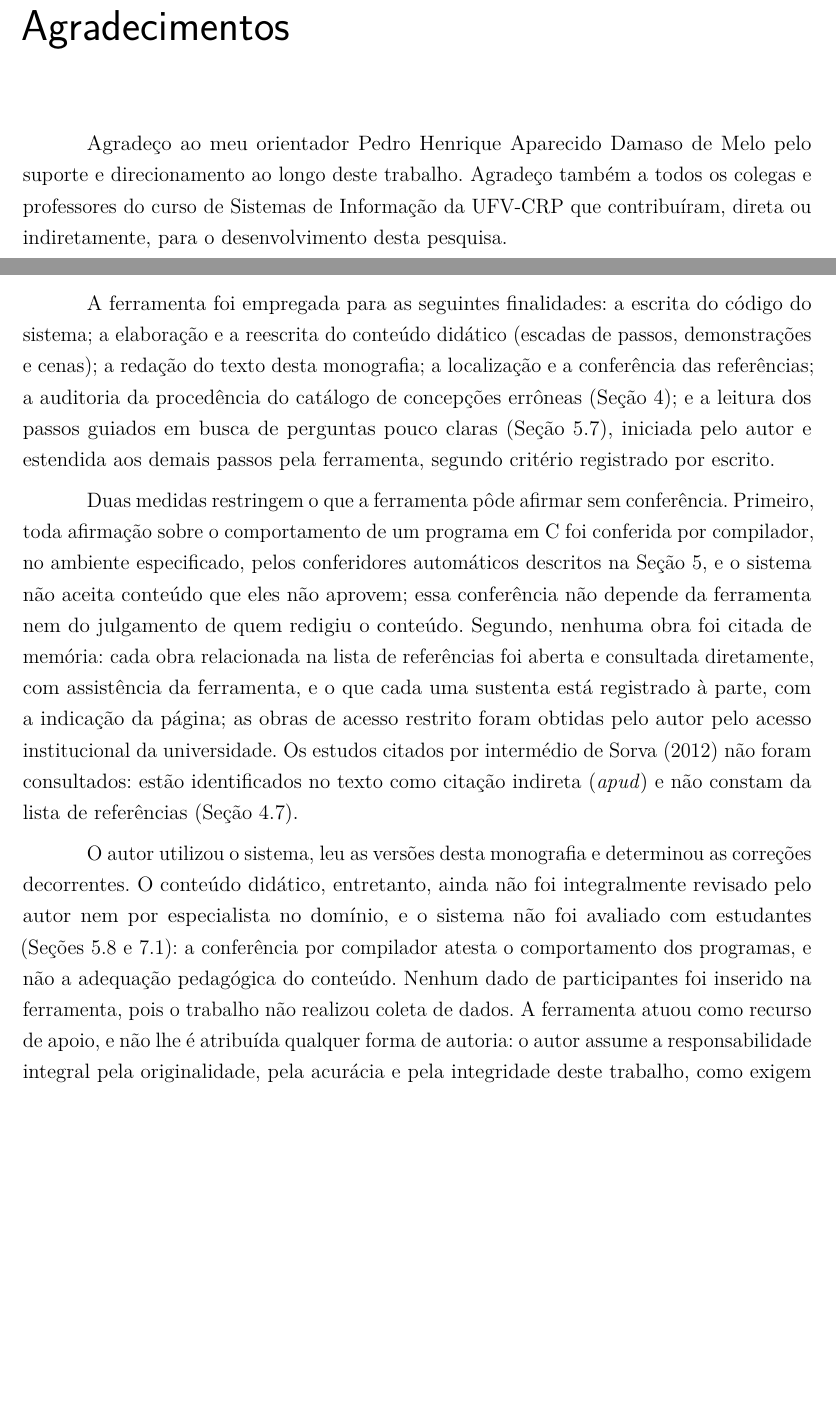
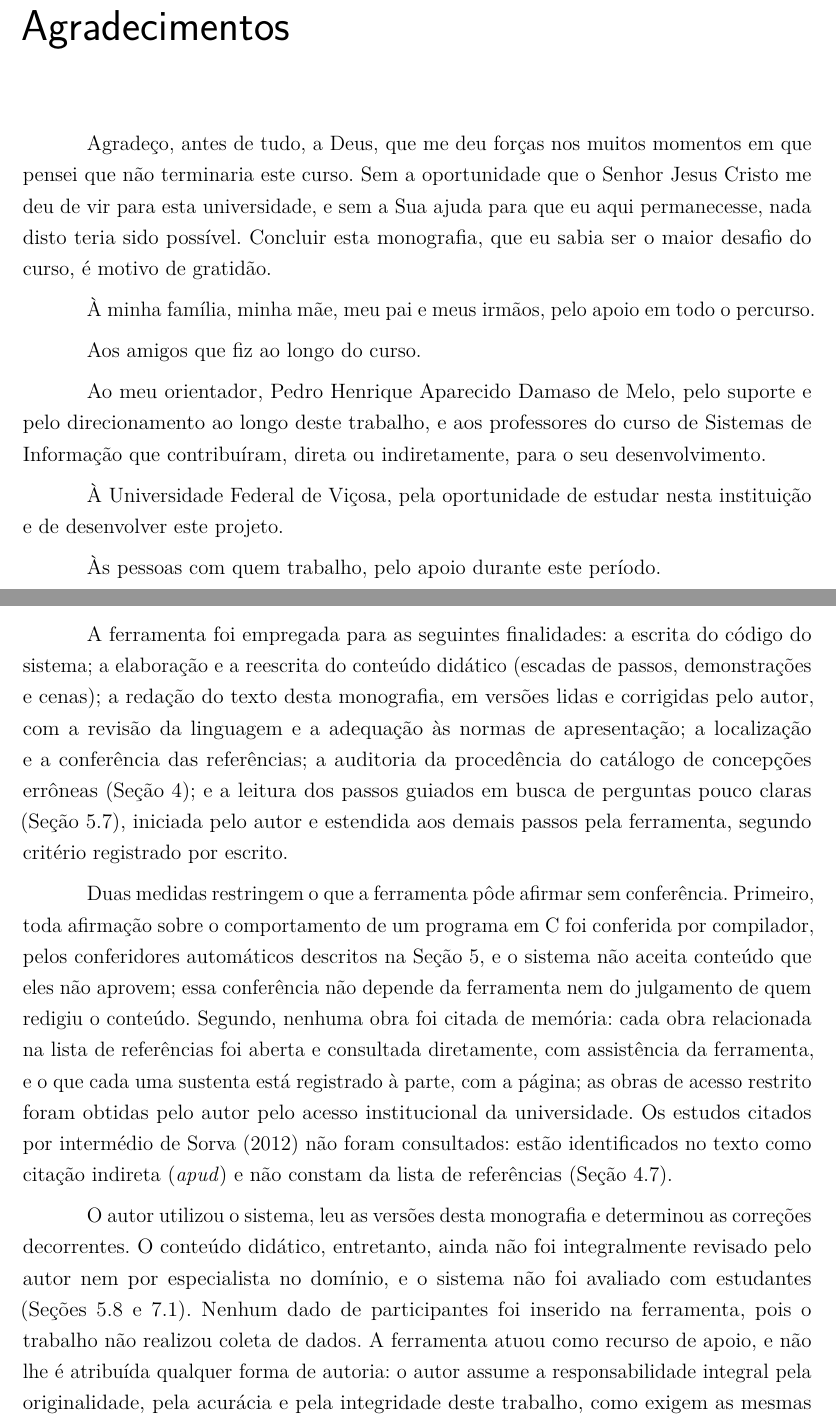
Before and after one commit to RflHrq/Stuctura, a LaTeX thesis (docs/monografia/latex/TCC_STRUCTURA.tex, which reads docs/monografia/latex/gerado/00-declaracao-ia.tex): two parts of pages 4 and 5 of 75, joined at a grey line, cut so that both start at the same text, the shorter picture padded with empty space. Compiled offline with pdfLaTeX.

Commit message:
Os agradecimentos do autor, e a declaração de IA diz o papel dele no texto
Agradecimentos reescritos a pedido do autor: a Deus, à família (sem
nomes, por decisão dele), aos amigos do curso, ao orientador e aos
professores, à UFV e às pessoas com quem trabalha.

Na declaração de uso de IAG, o item da redação passa a dizer 'a redação
do texto desta monografia, em versões lidas e corrigidas pelo autor, com
a revisão da linguagem e a adequação às normas de apresentação'. O autor
pediu que a declaração não pusesse tudo na conta da ferramenta; o item
passa a mostrar a parte dele. Não diz que a ferramenta só corrigiu o
texto, porque as versões das seções foram redigidas com ela, como o
histórico registra. Para caber em uma página, saíram da declaração três
trechos que o texto já diz em 5.8.

As pendências registram que o autor se dispôs a obter os originais dos
estudos citados por intermédio de outra obra, e quais o catálogo usa.

Conferido: 34 testes passam; o PDF compila com 75 páginas, sem erro.

Co-Authored-By: Claude Fable 5.2 <noreply@anthropic.com>

```diff
--- a/docs/monografia/latex/TCC_STRUCTURA.tex
+++ b/docs/monografia/latex/TCC_STRUCTURA.tex
@@ -166,12 +166,27 @@ brazil
 	\end{dedicatoria}
 
 	\begin{agradecimentos}
-		Agradeço ao meu orientador Pedro Henrique Aparecido
-		Damaso de Melo pelo suporte e direcionamento ao longo
-		deste trabalho. Agradeço também a todos os colegas e
-		professores do curso de Sistemas de Informação da
-		UFV-CRP que contribuíram, direta ou indiretamente,
-		para o desenvolvimento desta pesquisa.
+		Agradeço, antes de tudo, a Deus, que me deu forças nos muitos
+		momentos em que pensei que não terminaria este curso. Sem a
+		oportunidade que o Senhor Jesus Cristo me deu de vir para esta
+		universidade, e sem a Sua ajuda para que eu aqui permanecesse,
+		nada disto teria sido possível. Concluir esta monografia, que eu
+		sabia ser o maior desafio do curso, é motivo de gratidão.
+
+		À minha família, minha mãe, meu pai e meus irmãos, pelo apoio em
+		todo o percurso.
+
+		Aos amigos que fiz ao longo do curso.
+
+		Ao meu orientador, Pedro Henrique Aparecido Damaso de Melo, pelo
+		suporte e pelo direcionamento ao longo deste trabalho, e aos
+		professores do curso de Sistemas de Informação que contribuíram,
+		direta ou indiretamente, para o seu desenvolvimento.
+
+		À Universidade Federal de Viçosa, pela oportunidade de estudar
+		nesta instituição e de desenvolver este projeto.
+
+		Às pessoas com quem trabalho, pelo apoio durante este período.
 	\end{agradecimentos}
 
 	% O título é o que as diretrizes institucionais da UFV para o uso de IA
--- a/docs/monografia/latex/gerado/00-declaracao-ia.tex
+++ b/docs/monografia/latex/gerado/00-declaracao-ia.tex
@@ -3,8 +3,8 @@
 
 Esta seção atende às diretrizes institucionais da UFV, que exigem a declaração do uso de inteligência artificial generativa (IAG), com o registro da ferramenta, da versão e da finalidade (UFV, \citeyear{ufv2026}, p.~7). A ferramenta utilizada foi o Claude Code, da Anthropic, com os modelos Claude Opus 5, Claude Opus 5.5 e Claude Fable 5.2, entre setembro e novembro de 2026, sob a direção do autor, a quem couberam as decisões de escopo, de projeto e de método, registradas por escrito ao longo do projeto. O histórico de versões do projeto identifica cada alteração realizada com essa assistência.
 
-A ferramenta foi empregada para as seguintes finalidades: a escrita do código do sistema; a elaboração e a reescrita do conteúdo didático (escadas de passos, demonstrações e cenas); a redação do texto desta monografia; a localização e a conferência das referências; a auditoria da procedência do catálogo de concepções errôneas (Seção~4); e a leitura dos passos guiados em busca de perguntas pouco claras (Seção~5.7), iniciada pelo autor e estendida aos demais passos pela ferramenta, segundo critério registrado por escrito.
+A ferramenta foi empregada para as seguintes finalidades: a escrita do código do sistema; a elaboração e a reescrita do conteúdo didático (escadas de passos, demonstrações e cenas); a redação do texto desta monografia, em versões lidas e corrigidas pelo autor, com a revisão da linguagem e a adequação às normas de apresentação; a localização e a conferência das referências; a auditoria da procedência do catálogo de concepções errôneas (Seção~4); e a leitura dos passos guiados em busca de perguntas pouco claras (Seção~5.7), iniciada pelo autor e estendida aos demais passos pela ferramenta, segundo critério registrado por escrito.
 
-Duas medidas restringem o que a ferramenta pôde afirmar sem conferência. Primeiro, toda afirmação sobre o comportamento de um programa em C foi conferida por compilador, no ambiente especificado, pelos conferidores automáticos descritos na Seção~5, e o sistema não aceita conteúdo que eles não aprovem; essa conferência não depende da ferramenta nem do julgamento de quem redigiu o conteúdo. Segundo, nenhuma obra foi citada de memória: cada obra relacionada na lista de referências foi aberta e consultada diretamente, com assistência da ferramenta, e o que cada uma sustenta está registrado à parte, com a indicação da página; as obras de acesso restrito foram obtidas pelo autor pelo acesso institucional da universidade. Os estudos citados por intermédio de Sorva (\citeyear{sorva2012}) não foram consultados: estão identificados no texto como citação indireta (\textit{apud}) e não constam da lista de referências (Seção~4.7).
+Duas medidas restringem o que a ferramenta pôde afirmar sem conferência. Primeiro, toda afirmação sobre o comportamento de um programa em C foi conferida por compilador, pelos conferidores automáticos descritos na Seção~5, e o sistema não aceita conteúdo que eles não aprovem; essa conferência não depende da ferramenta nem do julgamento de quem redigiu o conteúdo. Segundo, nenhuma obra foi citada de memória: cada obra relacionada na lista de referências foi aberta e consultada diretamente, com assistência da ferramenta, e o que cada uma sustenta está registrado à parte, com a página; as obras de acesso restrito foram obtidas pelo autor pelo acesso institucional da universidade. Os estudos citados por intermédio de Sorva (\citeyear{sorva2012}) não foram consultados: estão identificados no texto como citação indireta (\textit{apud}) e não constam da lista de referências (Seção~4.7).
 
-O autor utilizou o sistema, leu as versões desta monografia e determinou as correções decorrentes. O conteúdo didático, entretanto, ainda não foi integralmente revisado pelo autor nem por especialista no domínio, e o sistema não foi avaliado com estudantes (Seções~5.8 e 7.1): a conferência por compilador atesta o comportamento dos programas, e não a adequação pedagógica do conteúdo. Nenhum dado de participantes foi inserido na ferramenta, pois o trabalho não realizou coleta de dados. A ferramenta atuou como recurso de apoio, e não lhe é atribuída qualquer forma de autoria: o autor assume a responsabilidade integral pela originalidade, pela acurácia e pela integridade deste trabalho, como exigem as mesmas diretrizes (UFV, \citeyear{ufv2026}, p.~12).
+O autor utilizou o sistema, leu as versões desta monografia e determinou as correções decorrentes. O conteúdo didático, entretanto, ainda não foi integralmente revisado pelo autor nem por especialista no domínio, e o sistema não foi avaliado com estudantes (Seções~5.8 e 7.1). Nenhum dado de participantes foi inserido na ferramenta, pois o trabalho não realizou coleta de dados. A ferramenta atuou como recurso de apoio, e não lhe é atribuída qualquer forma de autoria: o autor assume a responsabilidade integral pela originalidade, pela acurácia e pela integridade deste trabalho, como exigem as mesmas diretrizes (UFV, \citeyear{ufv2026}, p.~12).
```
Also changed, not shown: docs/monografia/00-pre-textuais.md (+3 -3 lines), docs/monografia/pendencias.md (+16 -0 lines).
